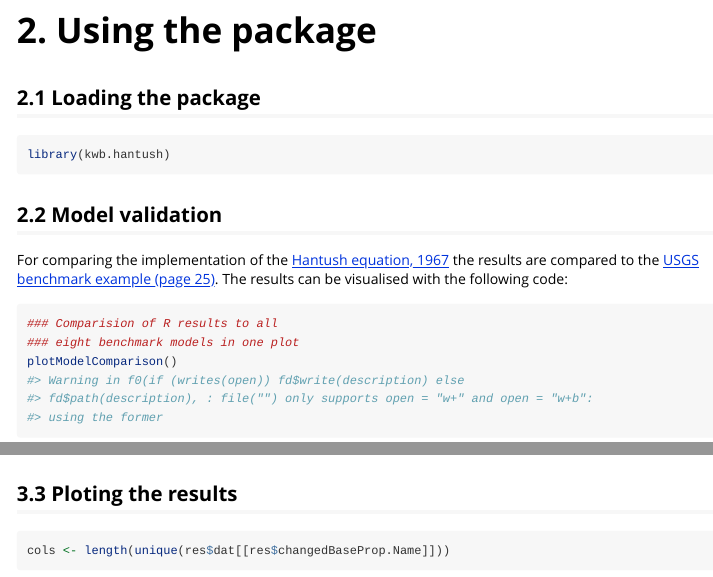
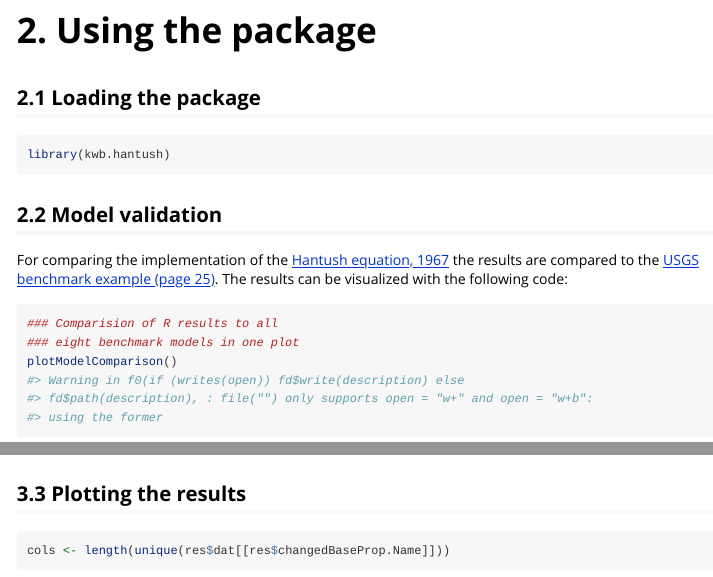
Before and after one commit to KWB-R/kwb.hantush, an R Markdown document (vignettes/tutorial.Rmd): the page in a window 1100 px wide, from 280 px down, and a second part further down, joined at a grey line. Rendered offline with R 4.5, knitr and Pandoc, with nearby package versions; some code elsewhere in the file could not run offline.

Commit message:
Run devtools::spell_check() with en-US
for preparing new release (#1)

````diff
--- a/vignettes/tutorial.Rmd
+++ b/vignettes/tutorial.Rmd
@@ -35,7 +35,7 @@ library(kwb.hantush)
 ## 2.2 Model validation
 
 For comparing the implementation of the [Hantush equation, 1967](http://doi.org/10.1029/WR003i001p00227) the results are
-compared to the [USGS benchmark example (page 25)](https://pubs.usgs.gov/sir/2010/5102/support/sir2010-5102.pdf#page=35). The results can be visualised with the following code:
+compared to the [USGS benchmark example (page 25)](https://pubs.usgs.gov/sir/2010/5102/support/sir2010-5102.pdf#page=35). The results can be visualized with the following code:
 
 ```{r}
 ### Comparision of R results to all
@@ -67,7 +67,7 @@ baseProps <- baseProperties( time = 2^(0:6), ## day, for 6 different times !
 res <- hantushDistancesBaseProps(baseProps = baseProps)
 ```
 
-## 3.3 Ploting the results
+## 3.3 Plotting the results
 
 
 
````
Also changed, not shown: R/kwb.hantush.R (+2 -2 lines), R/verification.R (+3 -3 lines), 6 other files.
